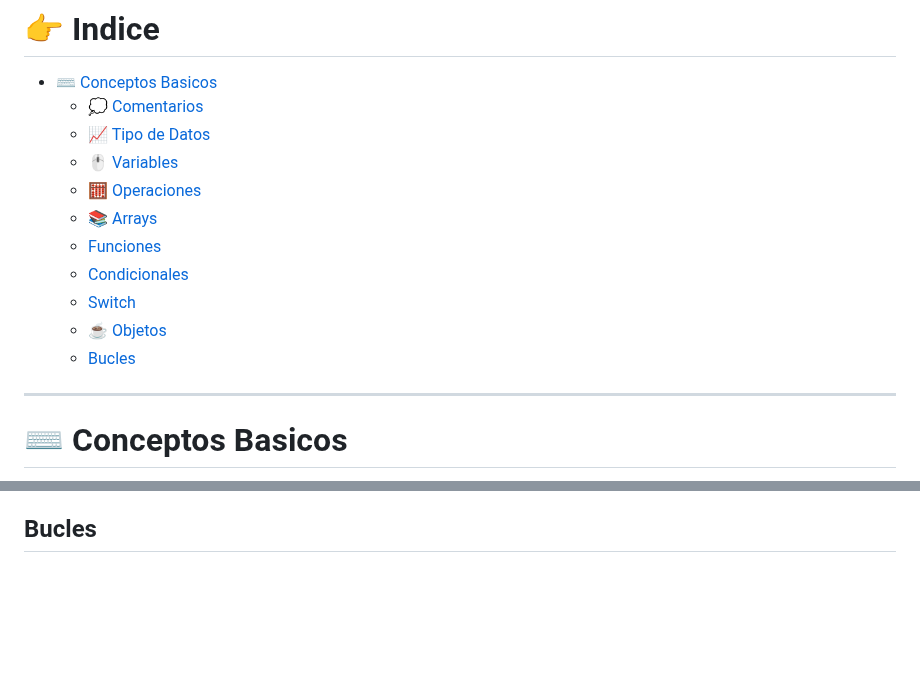
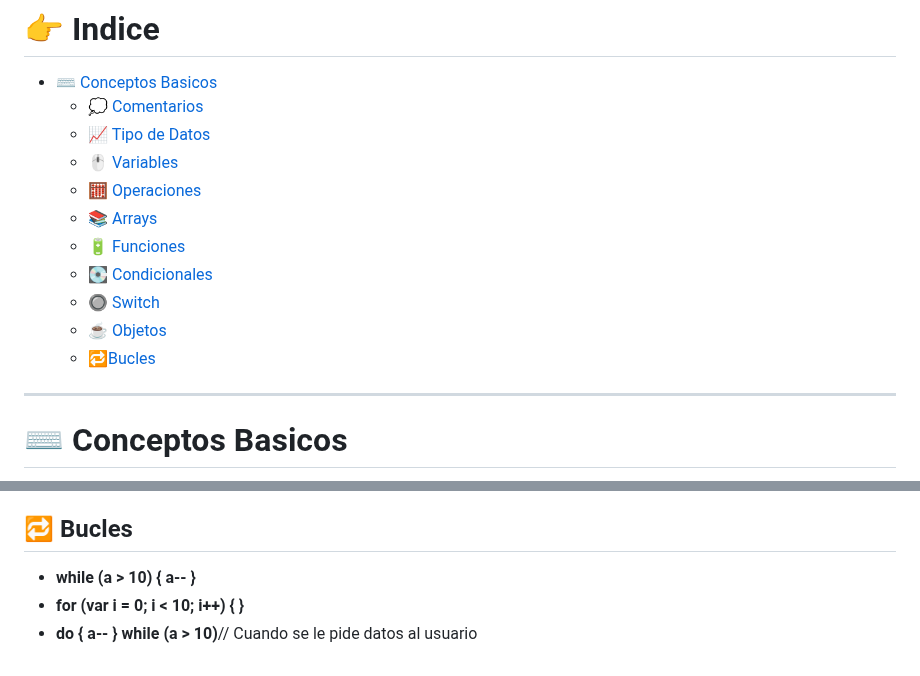
Before and after one commit to El-vertedero-de-Fabo/Working, a Markdown page: Readmes/JavaScript.md, 2 parts joined by grey strips. Rendered like a GitHub page; blank space fills up the shorter version.

Commit message:
Conceptos

```diff
--- a/Readmes/JavaScript.md
+++ b/Readmes/JavaScript.md
@@ -12,11 +12,11 @@
     - [🖱️ Variables](#🖱️-variables)
     - [🧮 Operaciones](#operaciones)
     - [📚 Arrays](#📚-arreglos)
-    - [Funciones](#funciones)
-    - [Condicionales](#condicionales)
-    - [Switch](#switch)
+    - [🔋 Funciones](#funciones)
+    - [💽 Condicionales](#condicionales)
+    - [🔘 Switch](#🔘-switch)
     - [☕ Objetos](#☕-objetos)
-    - [Bucles]()
+    - [🔁Bucles](#🔁-bucles)
 
 ---
 
@@ -218,4 +218,8 @@ console.log(respuesta)
 - **verificar propiedad:** perro.hasOwnPropery('edad')
 
 
-## Bucles
+## 🔁 Bucles
+
+- **while (a > 10) { a-- }**
+- **for (var i = 0; i < 10; i++) {  }**
+- **do { a-- } while (a > 10)**// Cuando se le pide datos al usuario
```
Also changed, not shown: other parts of Readmes/JavaScript.md (+1 -1 lines).
